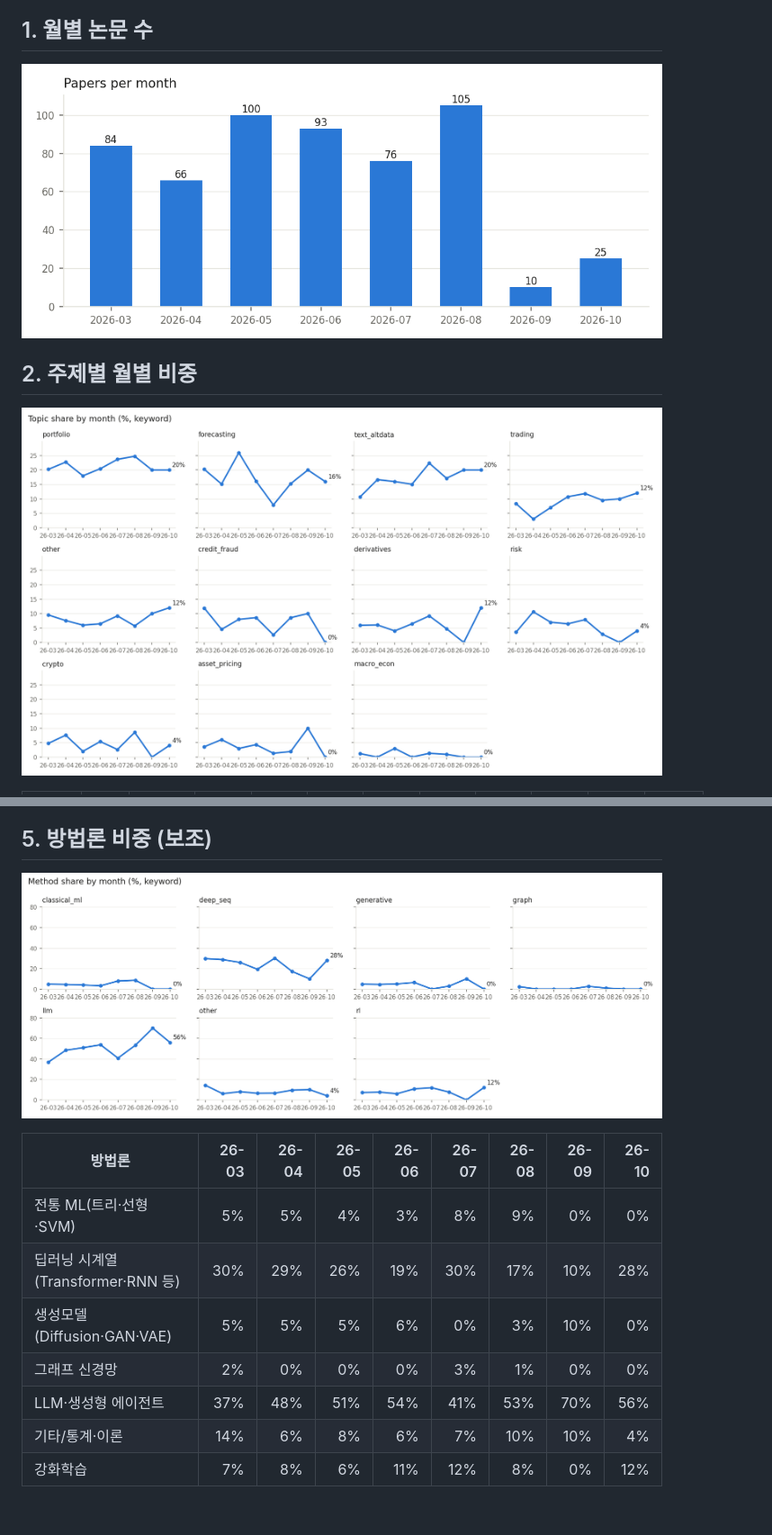
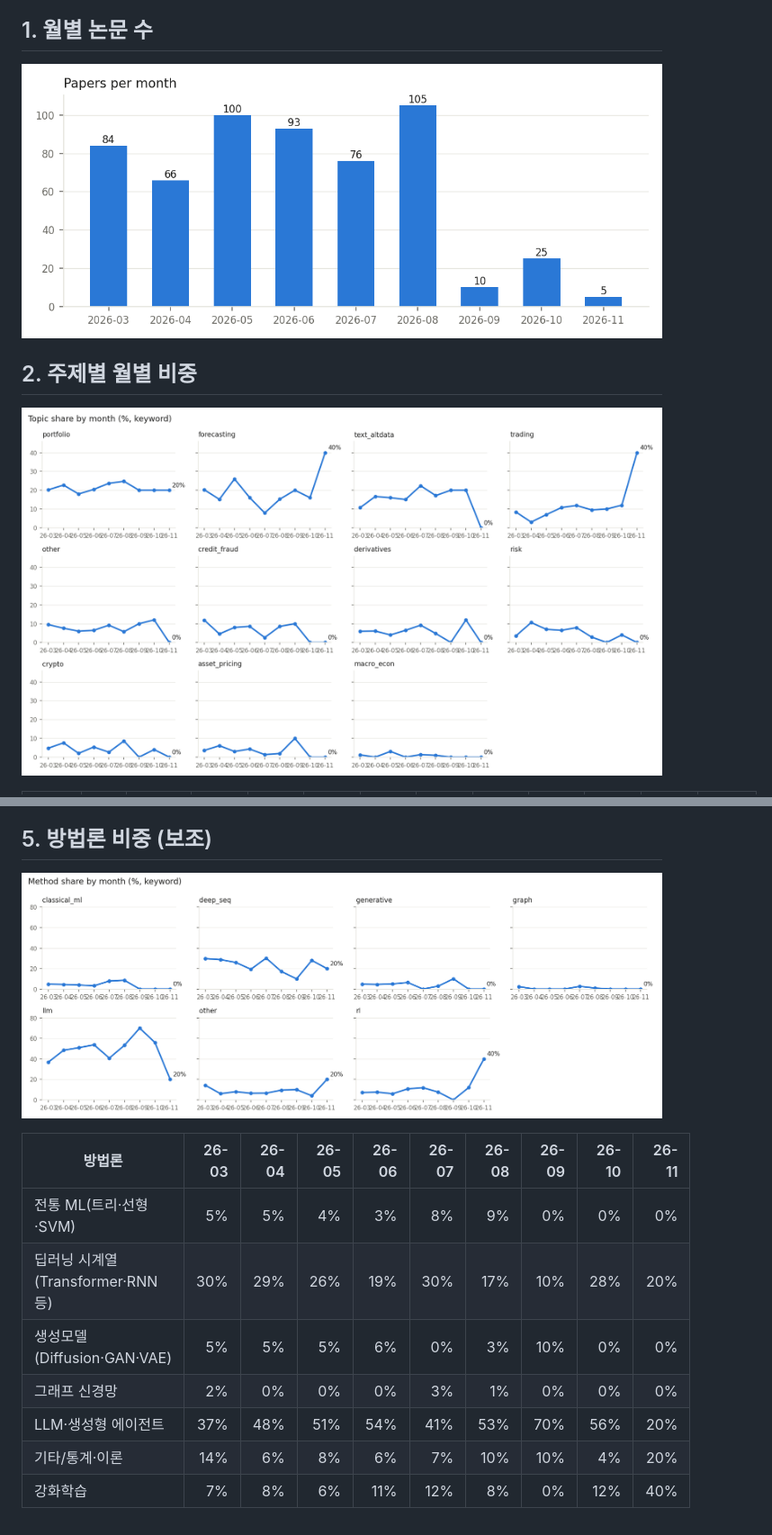
Before and after one commit to marji-kr/team_project_bigdata_26_02, a Markdown page: outputs/reports/trend_report_keyword.md, 2 parts joined by grey strips. Shown at 90% size. Drawn GitHub-style; pictures changed too: outputs/figures/method_share.png, outputs/figures/monthly_counts.png, outputs/figures/topic_share.png.

```diff
--- a/outputs/reports/trend_report_keyword.md
+++ b/outputs/reports/trend_report_keyword.md
@@ -117,12 +117,12 @@
 
 ![method share](../figures/method_share.png)
 
-| 방법론 | 26-03 | 26-04 | 26-05 | 26-06 | 26-07 | 26-08 | 26-09 | 26-10 |
-|---|---:|---:|---:|---:|---:|---:|---:|---:|
-| 전통 ML(트리·선형·SVM) | 5% | 5% | 4% | 3% | 8% | 9% | 0% | 0% |
-| 딥러닝 시계열(Transformer·RNN 등) | 30% | 29% | 26% | 19% | 30% | 17% | 10% | 28% |
-| 생성모델(Diffusion·GAN·VAE) | 5% | 5% | 5% | 6% | 0% | 3% | 10% | 0% |
-| 그래프 신경망 | 2% | 0% | 0% | 0% | 3% | 1% | 0% | 0% |
-| LLM·생성형 에이전트 | 37% | 48% | 51% | 54% | 41% | 53% | 70% | 56% |
-| 기타/통계·이론 | 14% | 6% | 8% | 6% | 7% | 10% | 10% | 4% |
-| 강화학습 | 7% | 8% | 6% | 11% | 12% | 8% | 0% | 12% |
+| 방법론 | 26-03 | 26-04 | 26-05 | 26-06 | 26-07 | 26-08 | 26-09 | 26-10 | 26-11 |
+|---|---:|---:|---:|---:|---:|---:|---:|---:|---:|
+| 전통 ML(트리·선형·SVM) | 5% | 5% | 4% | 3% | 8% | 9% | 0% | 0% | 0% |
+| 딥러닝 시계열(Transformer·RNN 등) | 30% | 29% | 26% | 19% | 30% | 17% | 10% | 28% | 20% |
+| 생성모델(Diffusion·GAN·VAE) | 5% | 5% | 5% | 6% | 0% | 3% | 10% | 0% | 0% |
+| 그래프 신경망 | 2% | 0% | 0% | 0% | 3% | 1% | 0% | 0% | 0% |
+| LLM·생성형 에이전트 | 37% | 48% | 51% | 54% | 41% | 53% | 70% | 56% | 20% |
+| 기타/통계·이론 | 14% | 6% | 8% | 6% | 7% | 10% | 10% | 4% | 20% |
+| 강화학습 | 7% | 8% | 6% | 11% | 12% | 8% | 0% | 12% | 40% |
```
Also changed, not shown: other parts of outputs/reports/trend_report_keyword.md (+26 -26 lines), 9 other files.
